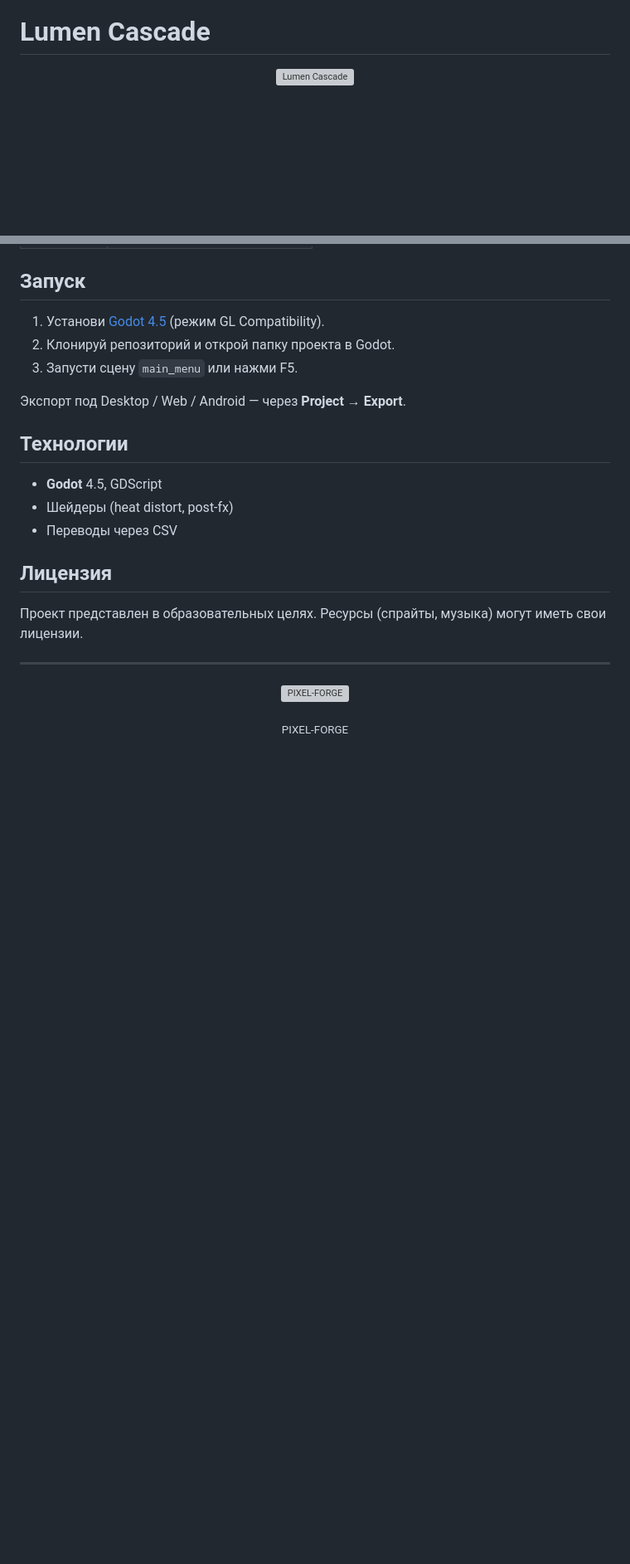
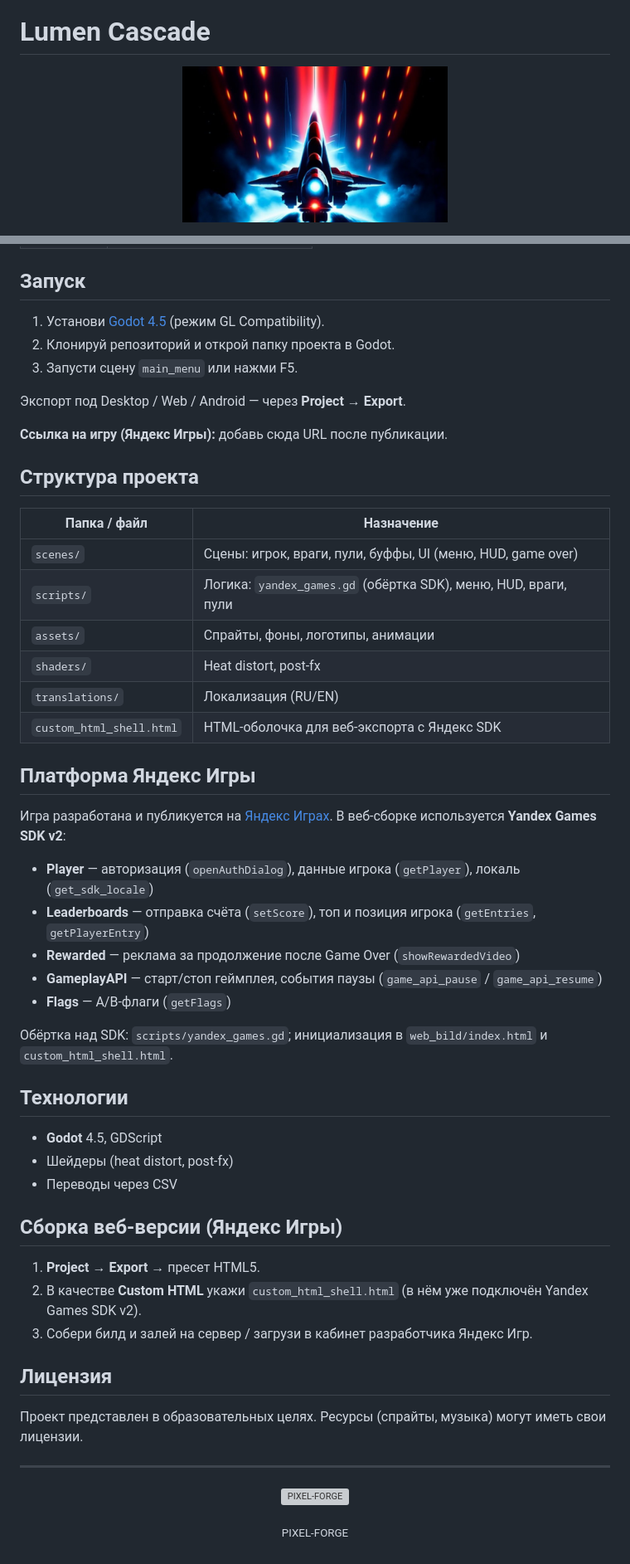
Before and after one commit to Differin3/Lumen-Cascade, a Markdown page: README.md, 2 parts joined by grey strips. Shown: that part at 83% size. Rendered like a GitHub page; pictures changed too: assets/maxresdefault.jpg (added); blank space fills up the shorter version; grey boxes are pictures that could not be loaded.

```diff
--- a/README.md
+++ b/README.md
@@ -5,7 +5,7 @@
 # Lumen Cascade
 
 <p align="center">
-  <img src="assets/logo_Lumen%20Cascade.png" alt="Lumen Cascade" width="320"/>
+  <img src="assets/maxresdefault.jpg" alt="Lumen Cascade" width="320"/>
 </p>
 
 <p align="center">
@@ -41,11 +55,42 @@
 
 Экспорт под Desktop / Web / Android — через **Project → Export**.
 
+**Ссылка на игру (Яндекс Игры):** добавь сюда URL после публикации.
+
+## Структура проекта
+
+| Папка / файл | Назначение |
+|--------------|------------|
+| `scenes/` | Сцены: игрок, враги, пули, буффы, UI (меню, HUD, game over) |
+| `scripts/` | Логика: `yandex_games.gd` (обёртка SDK), меню, HUD, враги, пули |
+| `assets/` | Спрайты, фоны, логотипы, анимации |
+| `shaders/` | Heat distort, post-fx |
+| `translations/` | Локализация (RU/EN) |
+| `custom_html_shell.html` | HTML-оболочка для веб-экспорта с Яндекс SDK |
+
+## Платформа Яндекс Игры
+
+Игра разработана и публикуется на [Яндекс Играх](https://yandex.ru/games/). В веб-сборке используется **Yandex Games SDK v2**:
+
+- **Player** — авторизация (`openAuthDialog`), данные игрока (`getPlayer`), локаль (`get_sdk_locale`)
+- **Leaderboards** — отправка счёта (`setScore`), топ и позиция игрока (`getEntries`, `getPlayerEntry`)
+- **Rewarded** — реклама за продолжение после Game Over (`showRewardedVideo`)
+- **GameplayAPI** — старт/стоп геймплея, события паузы (`game_api_pause` / `game_api_resume`)
+- **Flags** — A/B-флаги (`getFlags`)
+
+Обёртка над SDK: `scripts/yandex_games.gd`; инициализация в `web_bild/index.html` и `custom_html_shell.html`.
+
 ## Технологии
 
 - **Godot** 4.5, GDScript
 - Шейдеры (heat distort, post-fx)
 - Переводы через CSV
+
+## Сборка веб-версии (Яндекс Игры)
+
+1. **Project → Export** → пресет HTML5.
+2. В качестве **Custom HTML** укажи `custom_html_shell.html` (в нём уже подключён Yandex Games SDK v2).
+3. Собери билд и залей на сервер / загрузи в кабинет разработчика Яндекс Игр.
 
 ## Лицензия
 
```
Also changed, not shown: other parts of README.md (+15 -1 lines), screenshots/2d7CROtF8u.png (added), 2 other files.
